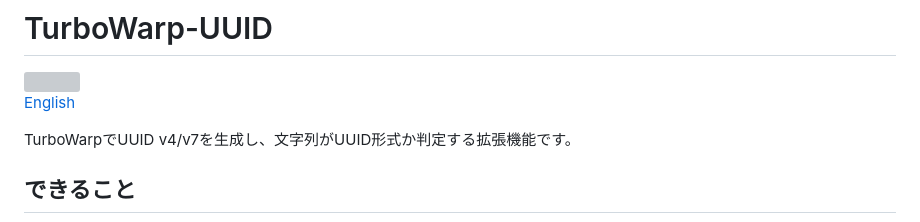
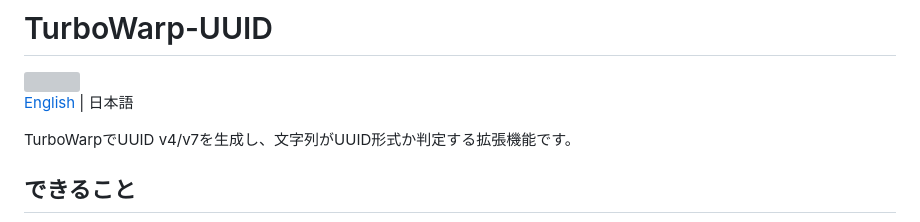
Before and after one commit to kubohiroya/turbowarp-uuid, a Markdown page: README.ja.md, the part around the change. GitHub-like rendering; grey boxes are pictures that could not be loaded.

```diff
--- a/README.ja.md
+++ b/README.ja.md
@@ -2,7 +2,7 @@
 
 <img src="assets/block-icon.svg" alt="" width="48" height="48">
 
-[English](README.md)
+[English](README.md) | 日本語
 
 TurboWarpでUUID v4/v7を生成し、文字列がUUID形式か判定する拡張機能です。
 
```
Also changed, not shown: README.md (+1 -1 lines).
